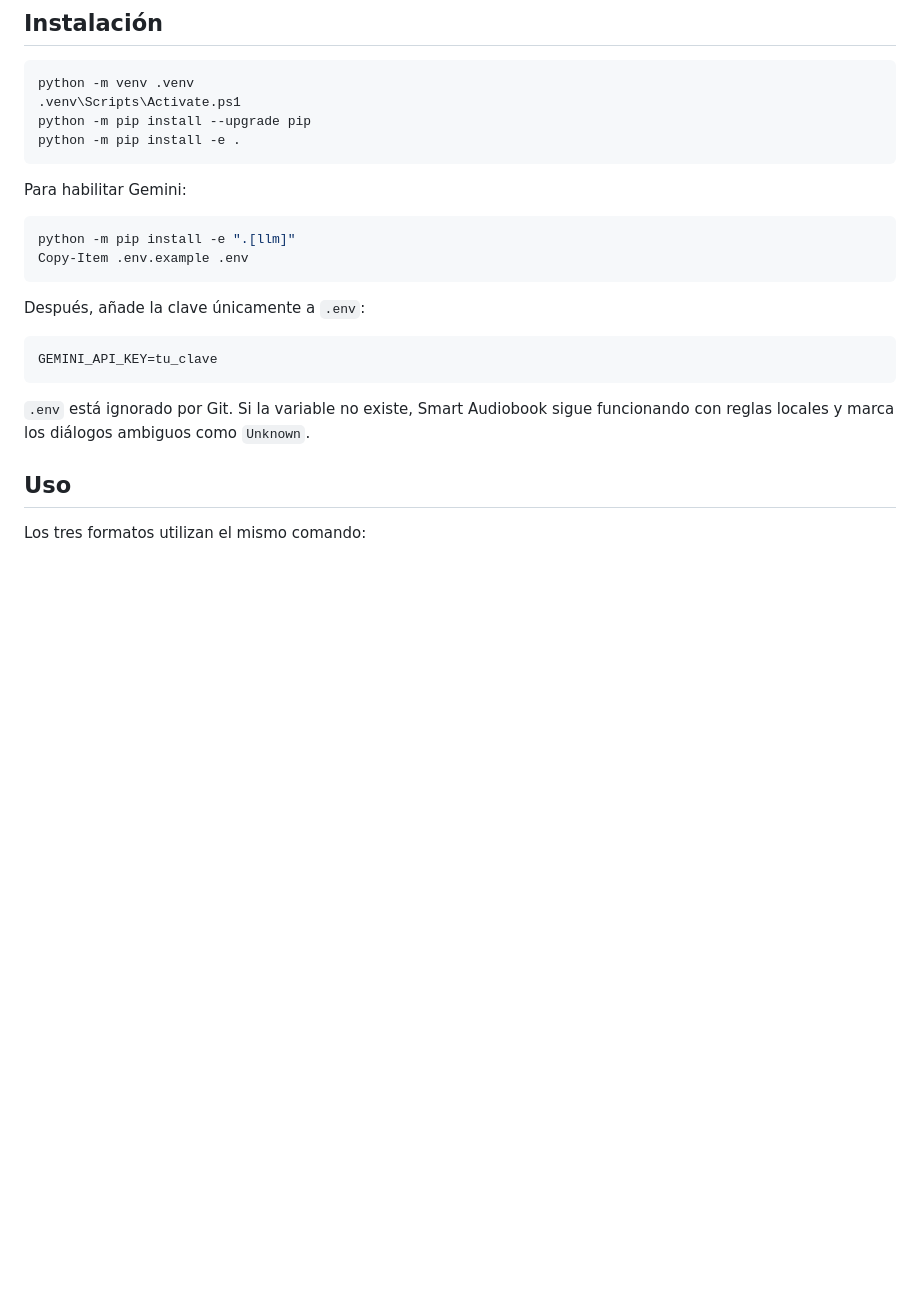
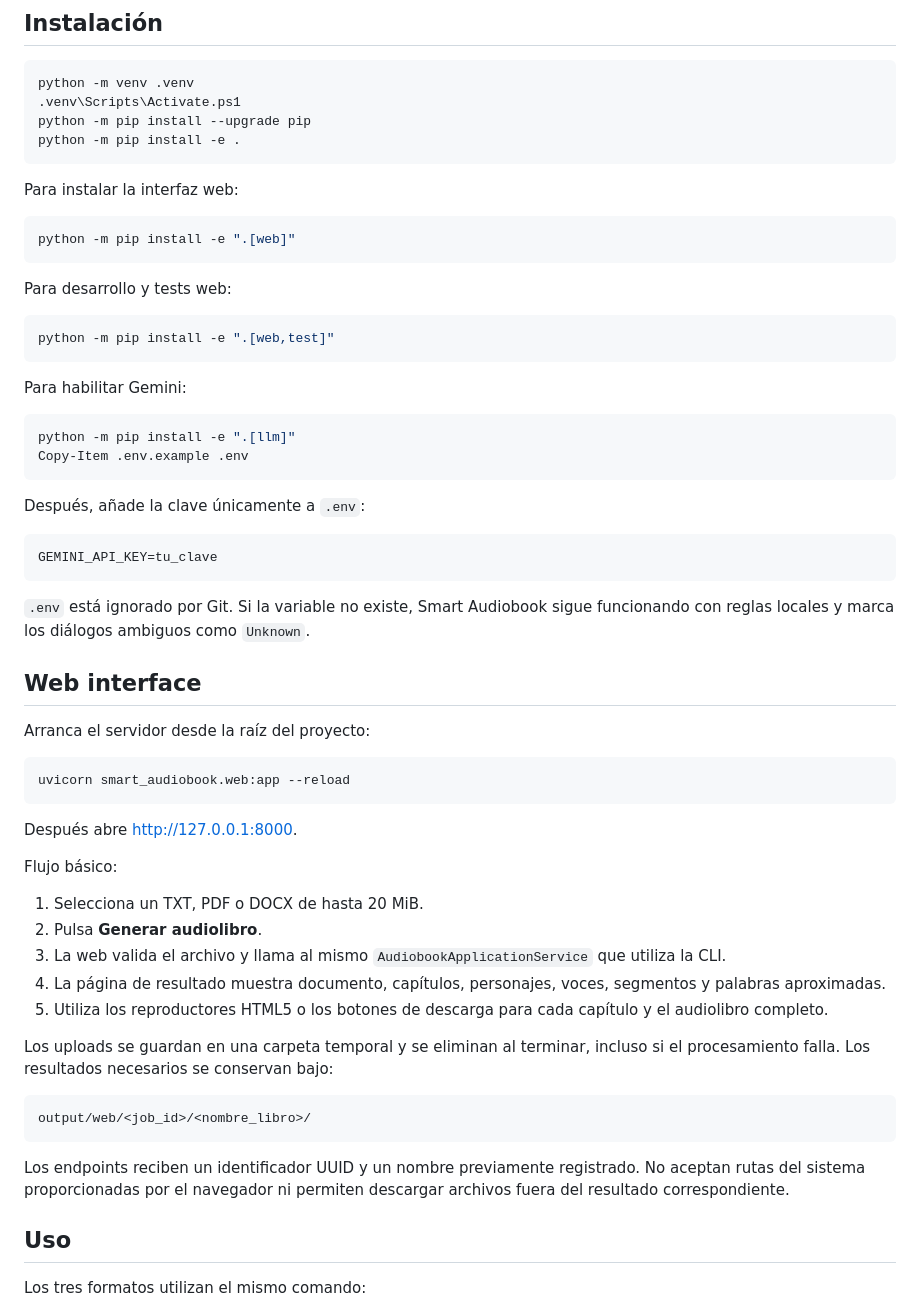
Before and after one commit to DarthOpi/AppAudiobook, a Markdown page: README.md, the part around one of its changes. GitHub-like rendering; blank space fills up the shorter version.

````diff
--- a/README.md
+++ b/README.md
@@ -53,6 +58,18 @@ python -m pip install --upgrade pip
 python -m pip install -e .
 ```
 
+Para instalar la interfaz web:
+
+```powershell
+python -m pip install -e ".[web]"
+```
+
+Para desarrollo y tests web:
+
+```powershell
+python -m pip install -e ".[web,test]"
+```
+
 Para habilitar Gemini:
 
 ```powershell
@@ -67,6 +84,32 @@ GEMINI_API_KEY=tu_clave
 ```
 
 `.env` está ignorado por Git. Si la variable no existe, Smart Audiobook sigue funcionando con reglas locales y marca los diálogos ambiguos como `Unknown`.
+
+## Web interface
+
+Arranca el servidor desde la raíz del proyecto:
+
+```powershell
+uvicorn smart_audiobook.web:app --reload
+```
+
+Después abre [http://127.0.0.1:8000](http://127.0.0.1:8000).
+
+Flujo básico:
+
+1. Selecciona un TXT, PDF o DOCX de hasta 20 MiB.
+2. Pulsa **Generar audiolibro**.
+3. La web valida el archivo y llama al mismo `AudiobookApplicationService` que utiliza la CLI.
+4. La página de resultado muestra documento, capítulos, personajes, voces, segmentos y palabras aproximadas.
+5. Utiliza los reproductores HTML5 o los botones de descarga para cada capítulo y el audiolibro completo.
+
+Los uploads se guardan en una carpeta temporal y se eliminan al terminar, incluso si el procesamiento falla. Los resultados necesarios se conservan bajo:
+
+```text
+output/web/<job_id>/<nombre_libro>/
+```
+
+Los endpoints reciben un identificador UUID y un nombre previamente registrado. No aceptan rutas del sistema proporcionadas por el navegador ni permiten descargar archivos fuera del resultado correspondiente.
 
 ## Uso
 
````
Also changed, not shown: other parts of README.md (+34 -19 lines).
